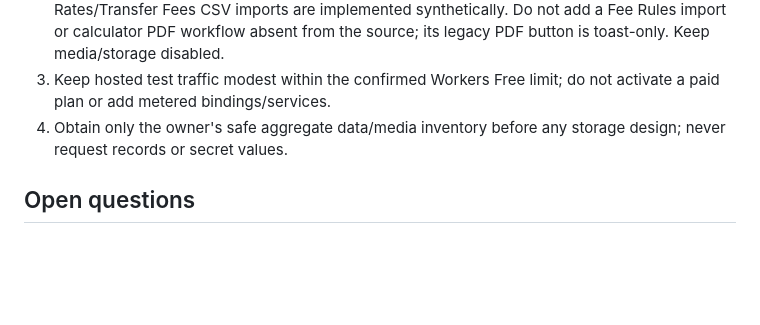
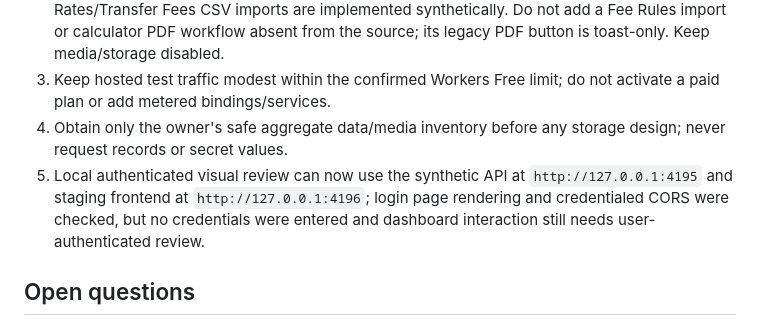
Before and after one commit to saadat309/thezalmimarketing, a Markdown page: agent-plans/PROJECT-STATE.md, the part around the change. GitHub-like rendering; blank space fills up the shorter version.

```diff
--- a/agent-plans/PROJECT-STATE.md
+++ b/agent-plans/PROJECT-STATE.md
@@ -48,6 +48,7 @@
 2. Continue source-to-staging review of remaining dashboard forms and workflows; Rates/Transfer Fees CSV imports are implemented synthetically. Do not add a Fee Rules import or calculator PDF workflow absent from the source; its legacy PDF button is toast-only. Keep media/storage disabled.
 3. Keep hosted test traffic modest within the confirmed Workers Free limit; do not activate a paid plan or add metered bindings/services.
 4. Obtain only the owner's safe aggregate data/media inventory before any storage design; never request records or secret values.
+5. Local authenticated visual review can now use the synthetic API at `http://127.0.0.1:4195` and staging frontend at `http://127.0.0.1:4196`; login page rendering and credentialed CORS were checked, but no credentials were entered and dashboard interaction still needs user-authenticated review.
 
 ## Open questions
 
```
Also changed, not shown: agent-plans/CHANGELOG.md (+8 -0 lines).
